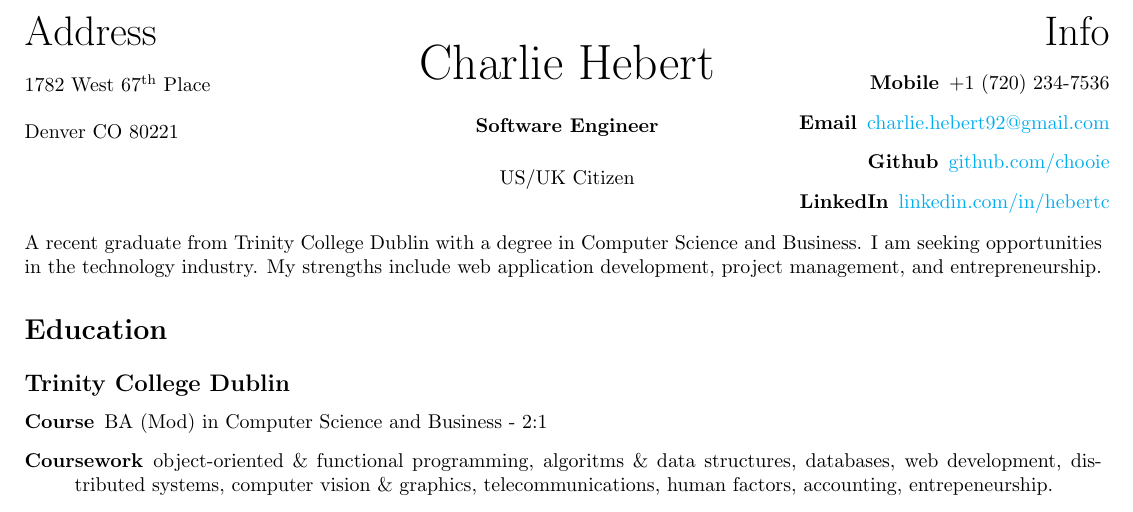
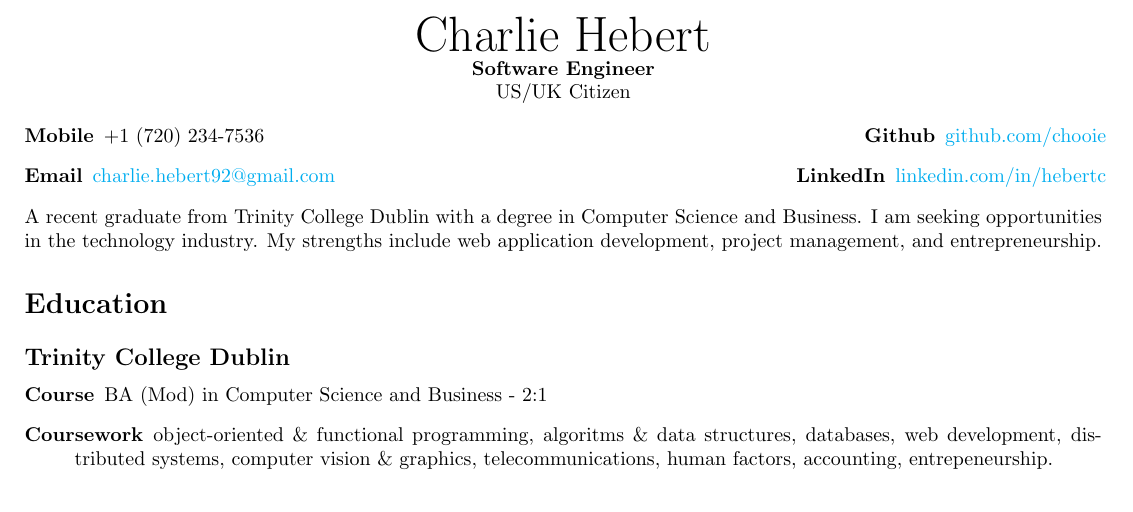
Before and after one commit to chooie/latex-resume, a LaTeX CV (src/master/charlie_hebert_resume.tex, which reads src/sections/header.tex): part of the page, cut at the place of the change. Compiled offline with pdfLaTeX.

Commit message:
Remove unnecessary address info from header and adjust structure

```diff
--- a/src/sections/header.tex
+++ b/src/sections/header.tex
@@ -1,41 +1,29 @@
+\begin{center}
+  {\Huge Charlie Hebert}
+
+  \textbf{Software Engineer}
+
+  US/UK Citizen
+\end{center}
+
 \noindent
-\begin{minipage}[t]{0.333\textwidth}
-  {\huge Address}
-
-  \setlength{\parskip}{0.4cm}
-
-  1782 West 67\textsuperscript{th} Place
-
-  Denver CO 80221
+\begin{minipage}[t]{0.5\textwidth}
+  \begin{description}
+    \raggedright
+    \item[Mobile] +1 (720) 234-7536
+    \item[Email] \href{mailto:charlie.hebert92@gmail.com}{charlie.hebert92@gmail.com}
+  \end{description}
 \end{minipage}
 \noindent
-\begin{minipage}[t]{0.333\textwidth}
-  \vspace*{\fill}
-  \begin{center}
-    {\Huge Charlie Hebert}
-
-    \setlength{\parskip}{0.5cm}
-
-    \textbf{Software Engineer}
-
-    US/UK Citizen
-  \end{center}
-  \vspace*{\fill}
-\end{minipage}
 \noindent
-\begin{minipage}[t]{0.333\textwidth}
-  \begin{flushright}
-    {\huge Info}\\
-  \end{flushright}
-
+\begin{minipage}[t]{0.5\textwidth}
   \begin{description}
     \raggedleft
-    \item[Mobile] +1 (720) 234-7536
-    \item[Email] \href{mailto:charlie.hebert92@gmail.com}{charlie.hebert92@gmail.com}
     \item[Github] \href{http://www.github.com/chooie}{github.com/chooie}
     \item[LinkedIn] \href{http://linkedin.com/in/hebertc}{linkedin.com/in/hebertc}
   \end{description}
 \end{minipage}
+\noindent
 
 \begin{center}
   A recent graduate from Trinity College Dublin with a degree in Computer Science and Business. I am seeking opportunities in the technology industry. My strengths include web application development, project management, and entrepreneurship.
```
Also changed, not shown: src/master/charlie_hebert_resume.pdf.
